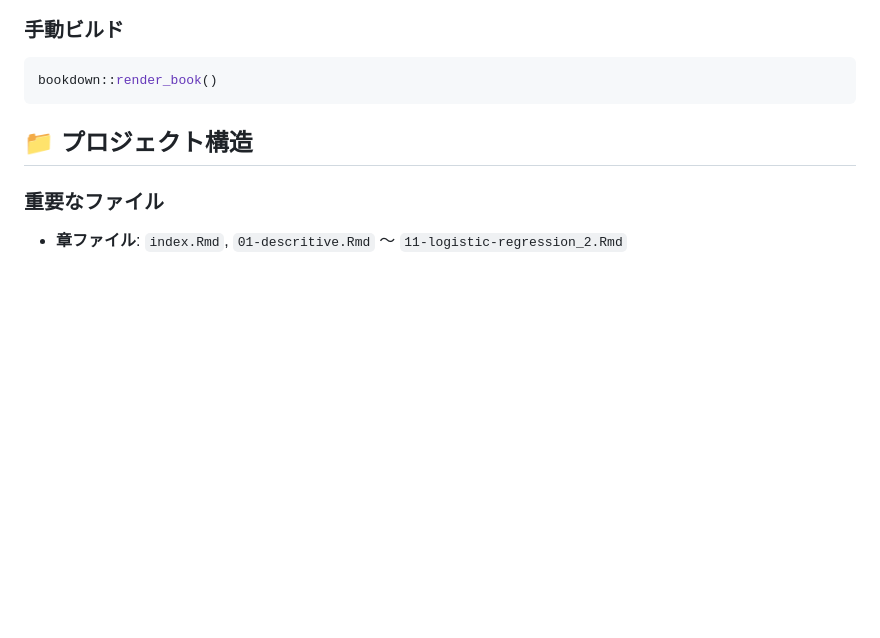
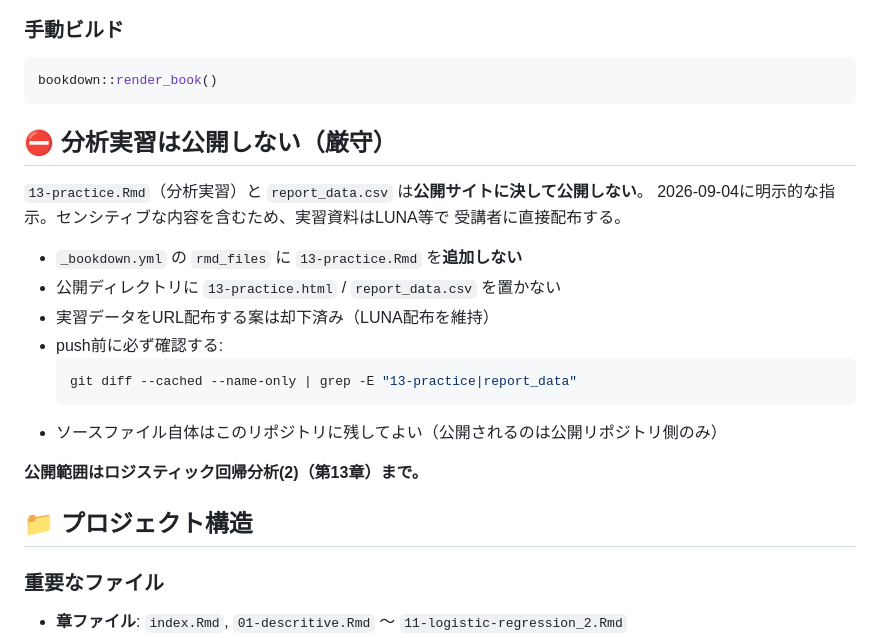
Before and after one commit to aishidajt9/DataAnalysisApplication, a Markdown page: CLAUDE.md, the part around the change. Rendered like a GitHub page; blank space fills up the shorter version.

Commit message:
分析実習を公開しない方針をCLAUDE.mdに明記
センシティブな内容を含むため，13-practice.Rmd と report_data.csv は
公開サイトに公開しない．push前の確認手順とあわせて記載する．

Co-Authored-By: Claude Opus 5 <noreply@anthropic.com>

````diff
--- a/CLAUDE.md
+++ b/CLAUDE.md
@@ -17,6 +17,23 @@
 ```r
 bookdown::render_book()
 ```
+
+## ⛔ 分析実習は公開しない（厳守）
+
+`13-practice.Rmd`（分析実習）と `report_data.csv` は**公開サイトに決して公開しない**。
+2026-09-04に明示的な指示。センシティブな内容を含むため、実習資料はLUNA等で
+受講者に直接配布する。
+
+- `_bookdown.yml` の `rmd_files` に `13-practice.Rmd` を**追加しない**
+- 公開ディレクトリに `13-practice.html` / `report_data.csv` を置かない
+- 実習データをURL配布する案は却下済み（LUNA配布を維持）
+- push前に必ず確認する:
+  ```bash
+  git diff --cached --name-only | grep -E "13-practice|report_data"
+  ```
+- ソースファイル自体はこのリポジトリに残してよい（公開されるのは公開リポジトリ側のみ）
+
+**公開範囲はロジスティック回帰分析(2)（第13章）まで。**
 
 ## 📁 プロジェクト構造
 
````
